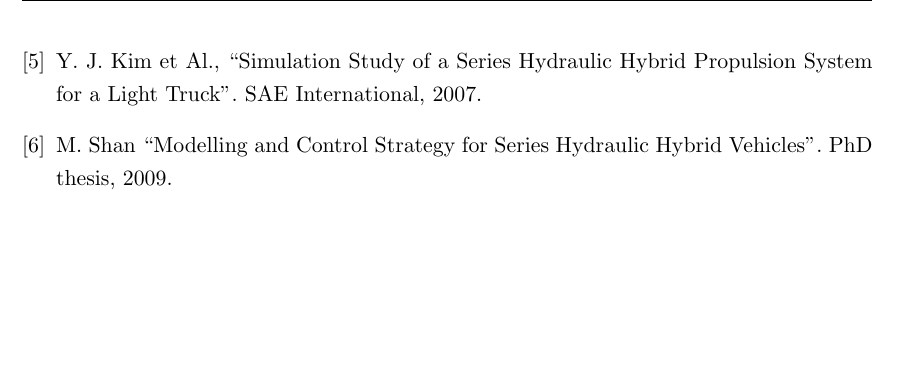
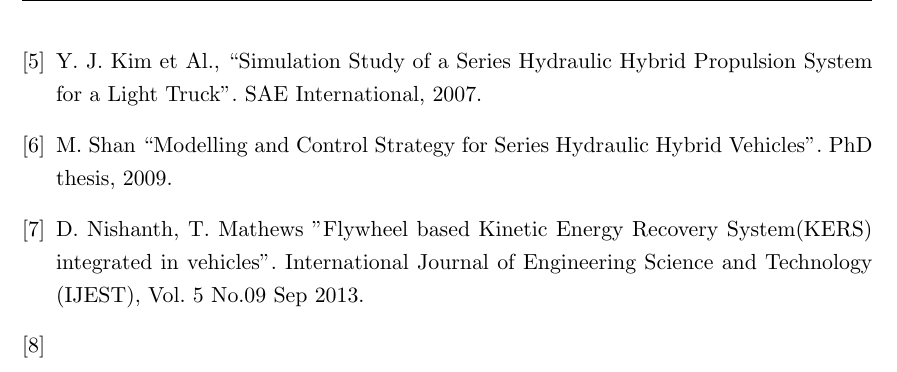
Before and after one commit to LucaCarrarini/VSDProject, a LaTeX document (Report/Main.tex): part of page 8 of 8, cut so that both start at the same text, the shorter picture padded with empty space. Compiled offline with pdfLaTeX.

Commit message:
bibliography updated

```diff
--- a/Report/Main.tex
+++ b/Report/Main.tex
@@ -218,6 +218,11 @@ code_here...
 	\bibitem{f}
 	M. Shan “Modelling and Control Strategy for Series Hydraulic Hybrid 				Vehicles”.  PhD thesis, 2009.
 
+	\bibitem{g}
+	D. Nishanth, T. Mathews "Flywheel based Kinetic Energy Recovery System(KERS) integrated in vehicles". International Journal of Engineering Science and Technology (IJEST), Vol. 5 No.09 Sep 2013.
+
+	\bibitem{h}
+
 \end{thebibliography}
 
 \end{document}
```
Also changed, not shown: Report/Main.pdf, 3 other files.
